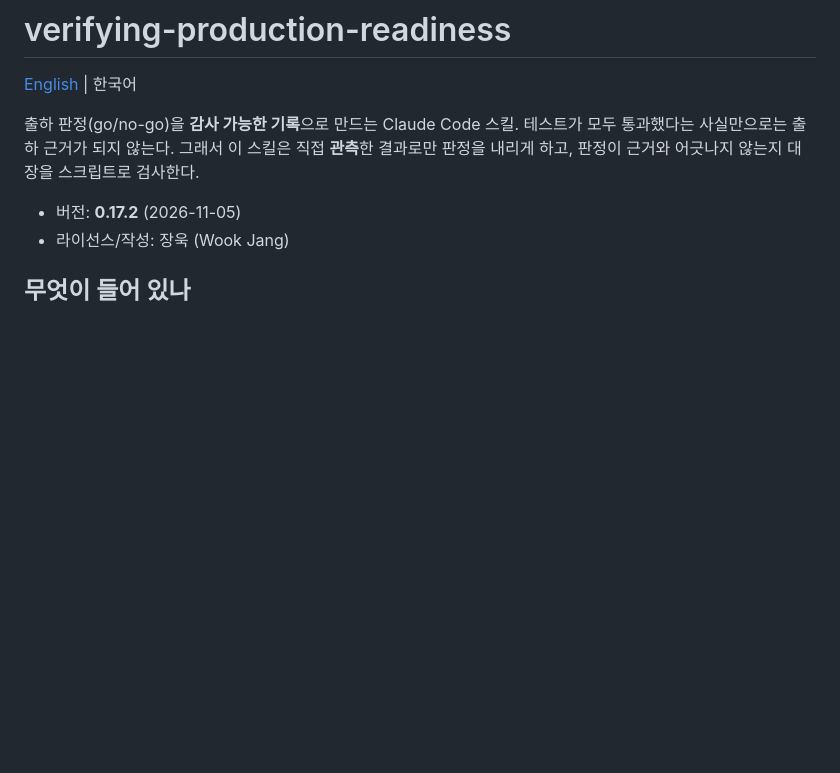
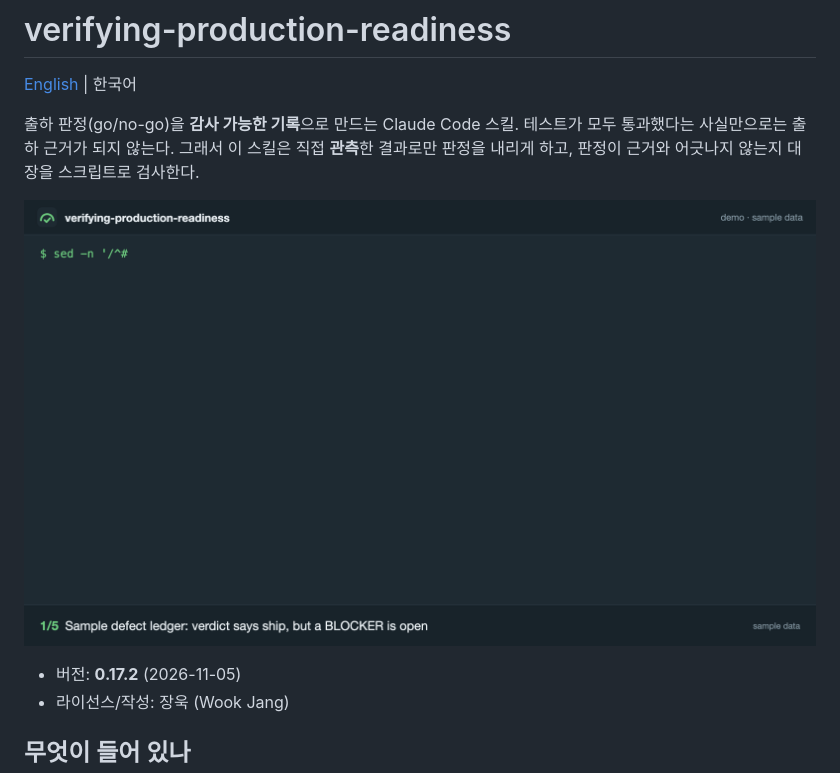
Before and after one commit to wook8170/verifying-production-readiness, a Markdown page: README.ko.md, the part around the change. GitHub-like rendering; pictures changed too: docs/demo.gif (added); blank space fills up the shorter version.

Commit message:
docs: 옛 이름 wb 를 lanekeeper 로 고치고 README 에 데모 GIF 추가
Co-Authored-By: Claude Opus 5.5 <noreply@anthropic.com>
Claude-Session: https://claude.ai/code/session_013oJjRtoSKdN822hVGSi9B1

```diff
--- a/README.ko.md
+++ b/README.ko.md
@@ -5,6 +5,8 @@
 출하 판정(go/no-go)을 **감사 가능한 기록**으로 만드는 Claude Code 스킬.
 테스트가 모두 통과했다는 사실만으로는 출하 근거가 되지 않는다. 그래서 이 스킬은 직접 **관측**한
 결과로만 판정을 내리게 하고, 판정이 근거와 어긋나지 않는지 대장을 스크립트로 검사한다.
+
+![verifying-production-readiness 시연: BLOCKER 가 열려 있는데 출하 가능으로 적은 판정을 ledger-lint 가 거부한다. 판정을 출하 불가로 고치면 통과하고, vpr render 로 HTML 보고서를 만든다(샘플 데이터)](docs/demo.gif)
 
 - 버전: **0.17.2** (2026-11-05)
 - 라이선스/작성: 장욱 (Wook Jang)
```
Also changed, not shown: README.md (+3 -1 lines).
